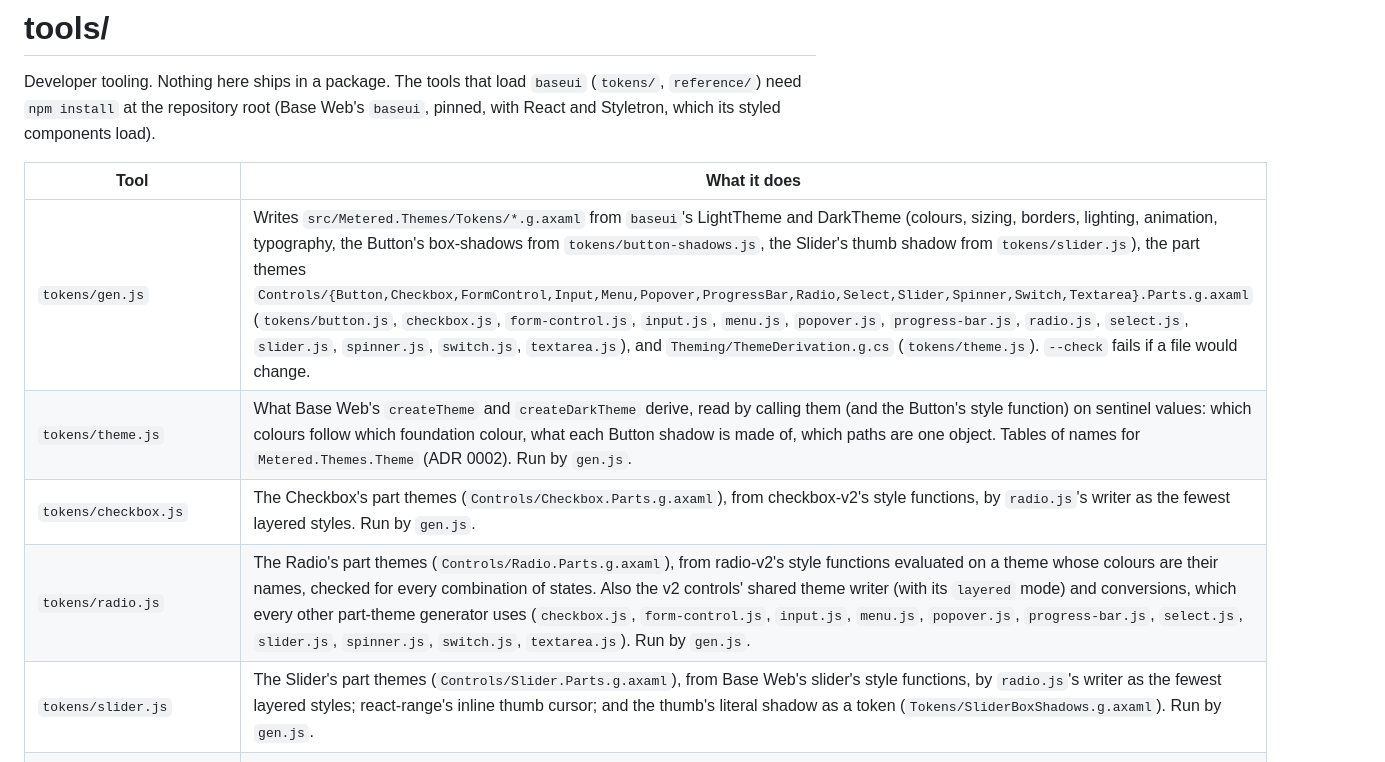
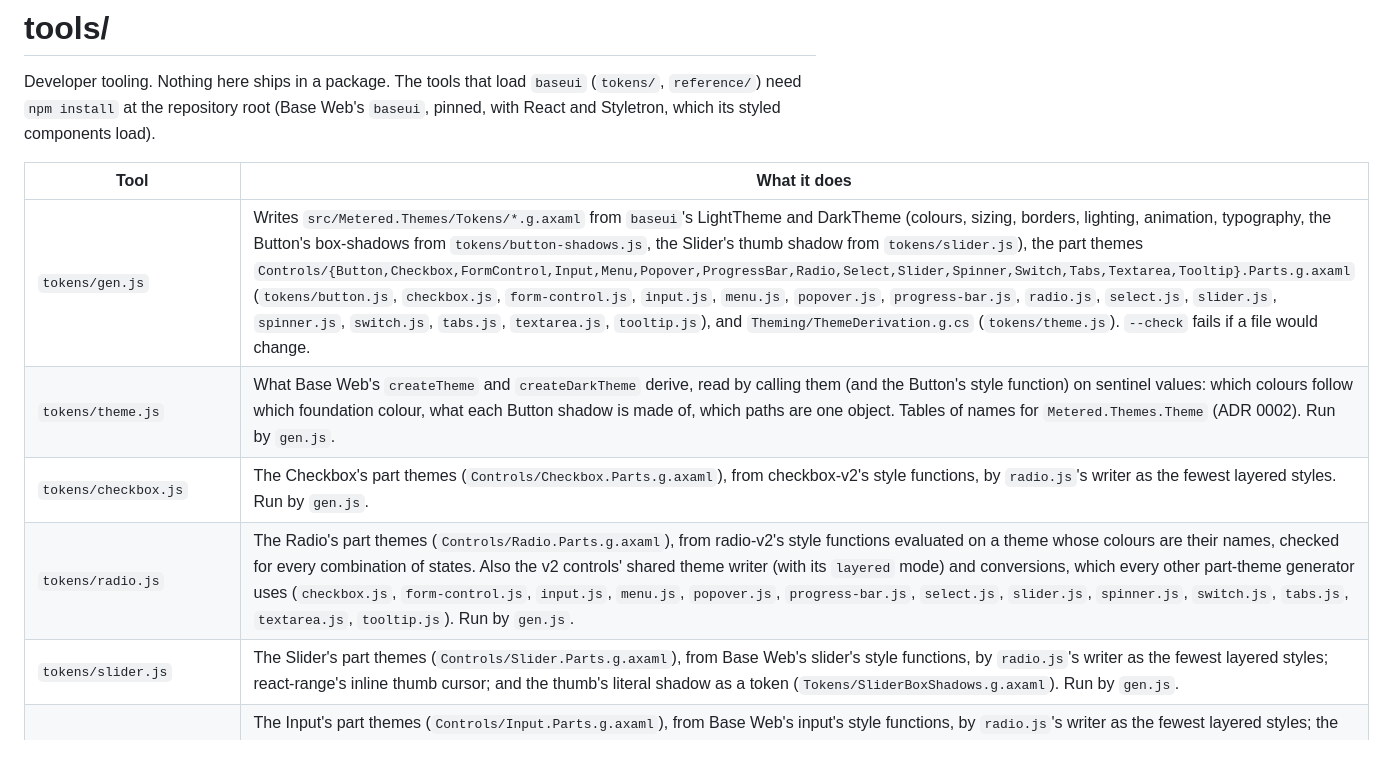
Before and after one commit to wdcossey/Metered, a Markdown page: tools/README.md, the part around one of its changes. Drawn GitHub-style.

```diff
--- a/tools/README.md
+++ b/tools/README.md
@@ -5,10 +5,10 @@ Developer tooling. Nothing here ships in a package. The tools that load `baseui`
 
 | Tool | What it does |
 |---|---|
-| `tokens/gen.js` | Writes `src/Metered.Themes/Tokens/*.g.axaml` from `baseui`'s LightTheme and DarkTheme (colours, sizing, borders, lighting, animation, typography, the Button's box-shadows from `tokens/button-shadows.js`, the Slider's thumb shadow from `tokens/slider.js`), the part themes `Controls/{Button,Checkbox,FormControl,Input,Menu,Popover,ProgressBar,Radio,Select,Slider,Spinner,Switch,Textarea}.Parts.g.axaml` (`tokens/button.js`, `checkbox.js`, `form-control.js`, `input.js`, `menu.js`, `popover.js`, `progress-bar.js`, `radio.js`, `select.js`, `slider.js`, `spinner.js`, `switch.js`, `textarea.js`), and `Theming/ThemeDerivation.g.cs` (`tokens/theme.js`). `--check` fails if a file would change. |
+| `tokens/gen.js` | Writes `src/Metered.Themes/Tokens/*.g.axaml` from `baseui`'s LightTheme and DarkTheme (colours, sizing, borders, lighting, animation, typography, the Button's box-shadows from `tokens/button-shadows.js`, the Slider's thumb shadow from `tokens/slider.js`), the part themes `Controls/{Button,Checkbox,FormControl,Input,Menu,Popover,ProgressBar,Radio,Select,Slider,Spinner,Switch,Tabs,Textarea,Tooltip}.Parts.g.axaml` (`tokens/button.js`, `checkbox.js`, `form-control.js`, `input.js`, `menu.js`, `popover.js`, `progress-bar.js`, `radio.js`, `select.js`, `slider.js`, `spinner.js`, `switch.js`, `tabs.js`, `textarea.js`, `tooltip.js`), and `Theming/ThemeDerivation.g.cs` (`tokens/theme.js`). `--check` fails if a file would change. |
 | `tokens/theme.js` | What Base Web's `createTheme` and `createDarkTheme` derive, read by calling them (and the Button's style function) on sentinel values: which colours follow which foundation colour, what each Button shadow is made of, which paths are one object. Tables of names for `Metered.Themes.Theme` (ADR 0002). Run by `gen.js`. |
 | `tokens/checkbox.js` | The Checkbox's part themes (`Controls/Checkbox.Parts.g.axaml`), from checkbox-v2's style functions, by `radio.js`'s writer as the fewest layered styles. Run by `gen.js`. |
-| `tokens/radio.js` | The Radio's part themes (`Controls/Radio.Parts.g.axaml`), from radio-v2's style functions evaluated on a theme whose colours are their names, checked for every combination of states. Also the v2 controls' shared theme writer (with its `layered` mode) and conversions, which every other part-theme generator uses (`checkbox.js`, `form-control.js`, `input.js`, `menu.js`, `popover.js`, `progress-bar.js`, `select.js`, `slider.js`, `spinner.js`, `switch.js`, `textarea.js`). Run by `gen.js`. |
+| `tokens/radio.js` | The Radio's part themes (`Controls/Radio.Parts.g.axaml`), from radio-v2's style functions evaluated on a theme whose colours are their names, checked for every combination of states. Also the v2 controls' shared theme writer (with its `layered` mode) and conversions, which every other part-theme generator uses (`checkbox.js`, `form-control.js`, `input.js`, `menu.js`, `popover.js`, `progress-bar.js`, `select.js`, `slider.js`, `spinner.js`, `switch.js`, `tabs.js`, `textarea.js`, `tooltip.js`). Run by `gen.js`. |
 | `tokens/slider.js` | The Slider's part themes (`Controls/Slider.Parts.g.axaml`), from Base Web's slider's style functions, by `radio.js`'s writer as the fewest layered styles; react-range's inline thumb cursor; and the thumb's literal shadow as a token (`Tokens/SliderBoxShadows.g.axaml`). Run by `gen.js`. |
 | `tokens/input.js` | The Input's part themes (`Controls/Input.Parts.g.axaml`), from Base Web's input's style functions, by `radio.js`'s writer as the fewest layered styles; the icons' sizes from Base Web's Input rendered and their paths from its icons rendered (`delete-alt`, `show`, `hide`). Its `parts` and `themes` serve Textarea's; its `declare`, `padding` and `INHERITED` serve FormControl's. Run by `gen.js`. |
 | `tokens/textarea.js` | The Textarea's part themes (`Controls/Textarea.Parts.g.axaml`), from Base Web's textarea's styled components (`StyledTextAreaRoot`, `StyledTextareaContainer`, `StyledTextarea`) and BaseInput's clear icon, with `input.js`'s parts and themes for the textarea's states. Run by `gen.js`. |
```
Also changed, not shown: other parts of tools/README.md (+4 -0 lines), README.md (+1 -1 lines), docs/preview/dark__list-1.png, docs/preview/dark__list-2.png, docs/preview/dark__popover-1.png, docs/preview/light__list-1.png, docs/preview/light__list-2.png.
